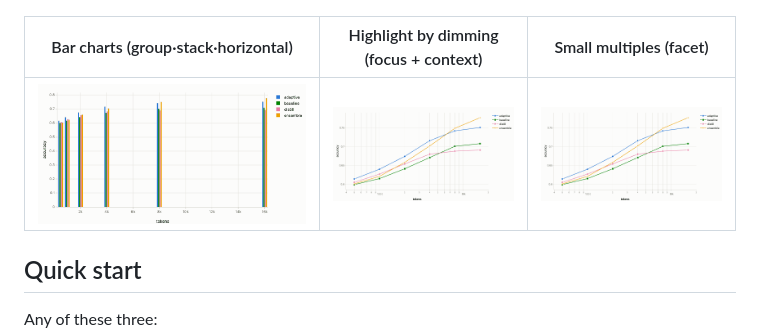
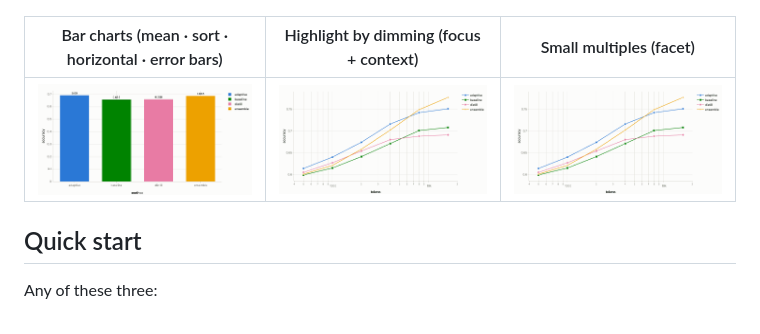
Before and after one commit to manricheon/vtc-visualizer, a Markdown page: README.en.md, the part around the change. Rendered like a GitHub page; pictures changed too: assets/readme/bars.gif, assets/readme/dim-filter.gif, assets/readme/facet.gif.

```diff
--- a/README.en.md
+++ b/README.en.md
@@ -14,7 +14,7 @@ Every setting re-renders the chart live — hop between scatter, line and bar, a
 
 ![Live editing: scatter → trendline → bar chart](assets/readme/hero.gif)
 
-| Bar charts (group·stack·horizontal) | Highlight by dimming (focus + context) | Small multiples (facet) |
+| Bar charts (mean · sort · horizontal · error bars) | Highlight by dimming (focus + context) | Small multiples (facet) |
 |:---:|:---:|:---:|
 | ![bar charts](assets/readme/bars.gif) | ![dim filter](assets/readme/dim-filter.gif) | ![facet](assets/readme/facet.gif) |
 
```
Also changed, not shown: README.md (+1 -1 lines), assets/readme/hero.gif.
